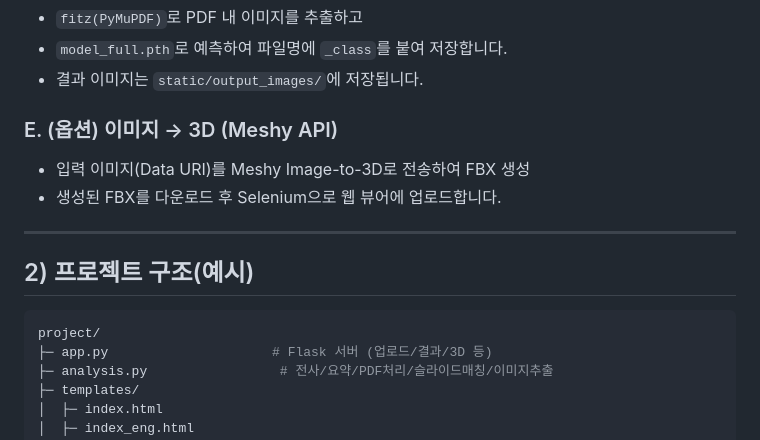
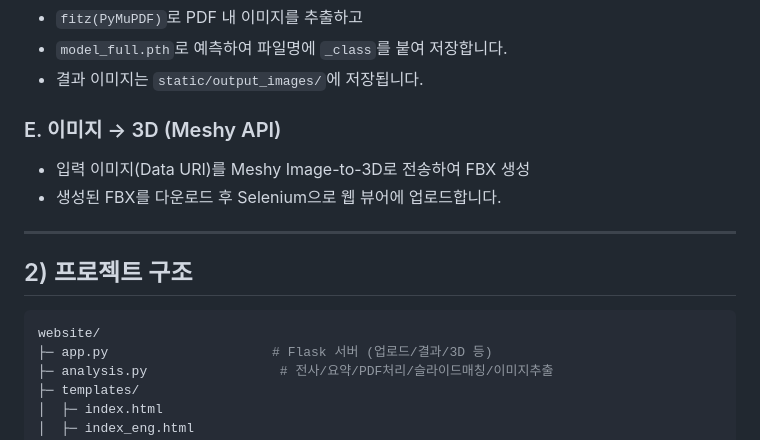
Before and after one commit to sejongtrix/smart_note, a Markdown page: README.md, the part around the change. GitHub-like rendering.

Commit message:
Update README.md
Signed-off-by: limhongcheol <49517864+limhongcheol@users.noreply.github.com>

````diff
--- a/README.md
+++ b/README.md
@@ -50,17 +50,17 @@
 * `model_full.pth`로 예측하여 파일명에 `_class`를 붙여 저장합니다.
 * 결과 이미지는 `static/output_images/`에 저장됩니다.
 
-### E. (옵션) 이미지 → 3D (Meshy API)
+### E. 이미지 → 3D (Meshy API)
 
 * 입력 이미지(Data URI)를 Meshy Image-to-3D로 전송하여 FBX 생성
 * 생성된 FBX를 다운로드 후 Selenium으로 웹 뷰어에 업로드합니다.
 
 ---
 
-## 2) 프로젝트 구조(예시)
+## 2) 프로젝트 구조
 
 ```bash
-project/
+website/
 ├─ app.py                     # Flask 서버 (업로드/결과/3D 등)
 ├─ analysis.py                 # 전사/요약/PDF처리/슬라이드매칭/이미지추출
 ├─ templates/
````
